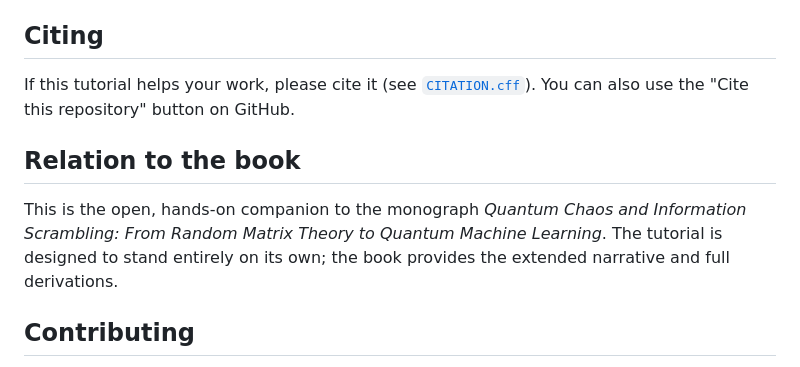
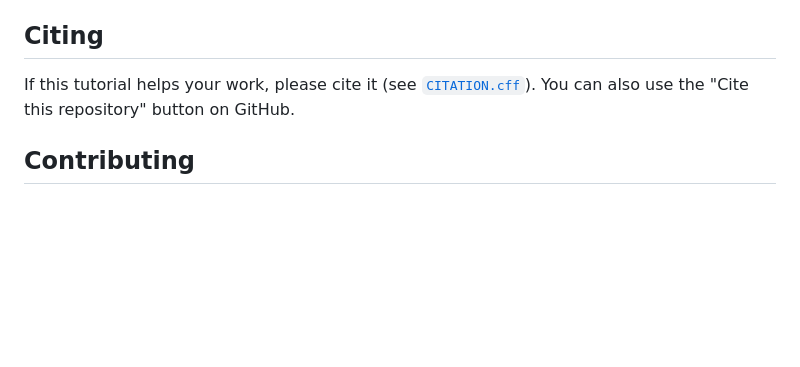
Before and after one commit to MarcinPlodzien/quantum-chaos-and-scrambling, a Markdown page: README.md, the part around the change. Rendered like a GitHub page; blank space fills up the shorter version.

Commit message:
Remove the 'Relation to the book' section from the README

```diff
--- a/README.md
+++ b/README.md
@@ -89,13 +89,6 @@ See the publishing steps below, or `build.sh` for details.
 If this tutorial helps your work, please cite it (see [`CITATION.cff`](CITATION.cff)).
 You can also use the "Cite this repository" button on GitHub.
 
-## Relation to the book
-
-This is the open, hands-on companion to the monograph *Quantum Chaos and
-Information Scrambling: From Random Matrix Theory to Quantum Machine Learning*.
-The tutorial is designed to stand entirely on its own; the book provides the
-extended narrative and full derivations.
-
 ## Contributing
 
 Found a bug, an unclear explanation, or a result that doesn't reproduce on your
```
